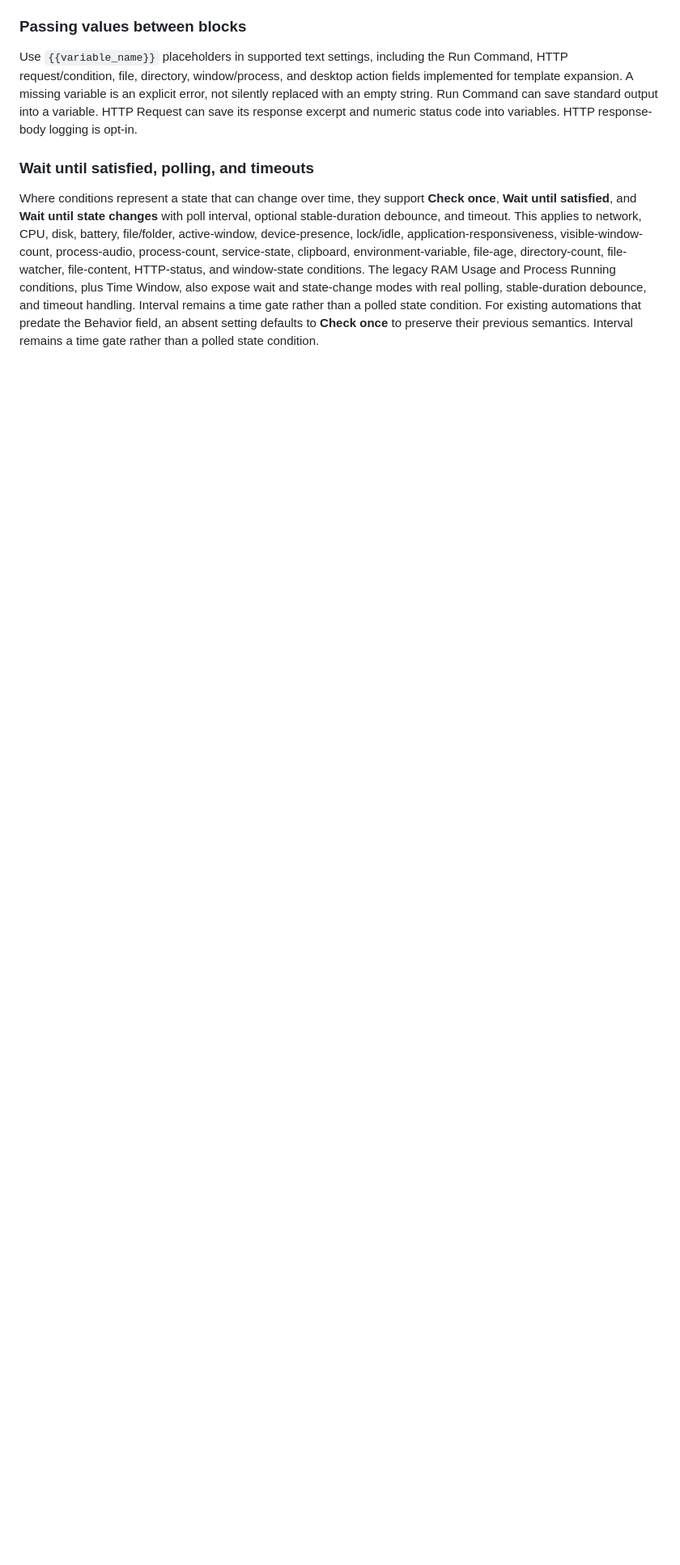
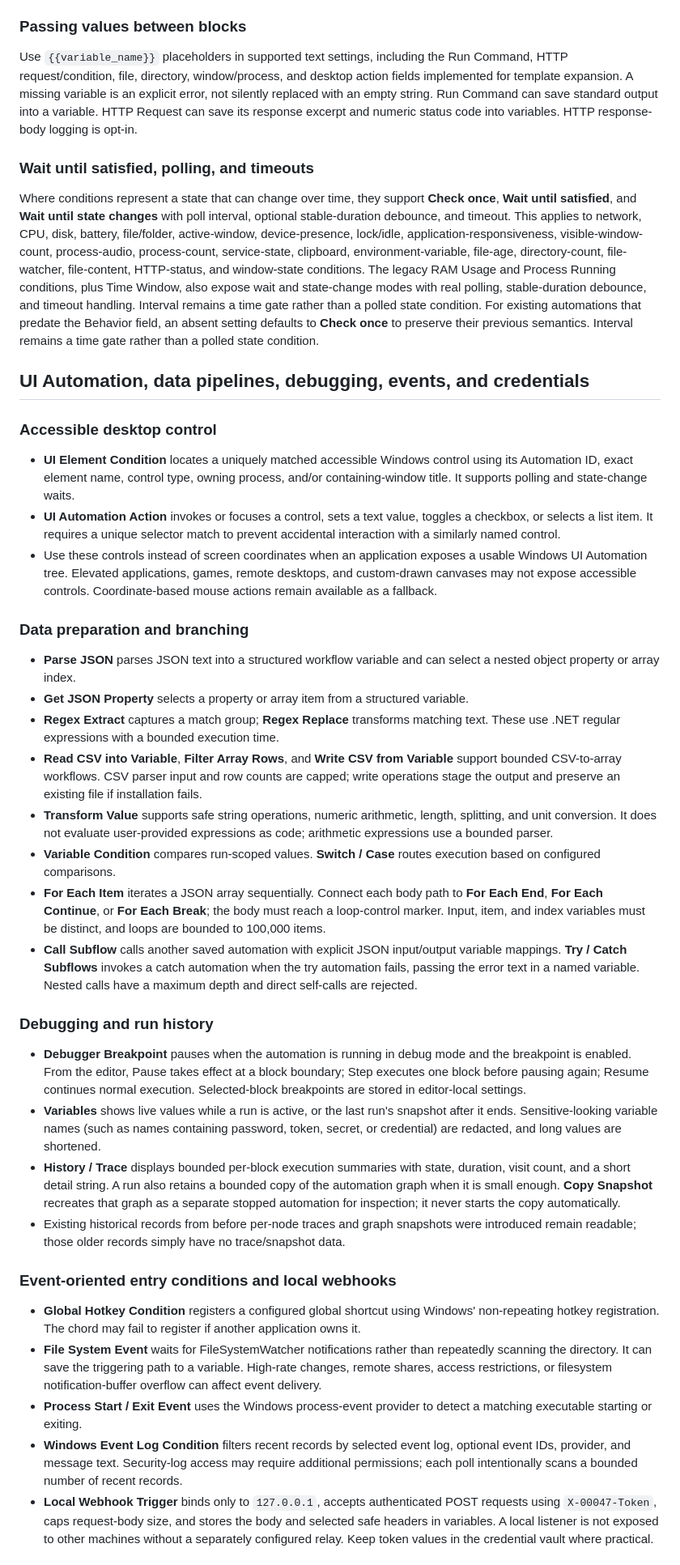
Before and after one commit to hashin9973-ux/00047, a Markdown page: docs/DEFAULT_BLOCKS.md, the part around one of its changes. Shown at 81% size. GitHub-like rendering; blank space fills up the shorter version.

Commit message:
Document UI automation, data pipelines, debugger, event triggers and credential vault

```diff
--- a/docs/DEFAULT_BLOCKS.md
+++ b/docs/DEFAULT_BLOCKS.md
@@ -97,3 +97,39 @@ Use `{{variable_name}}` placeholders in supported text settings, including the R
 ### Wait until satisfied, polling, and timeouts
 
 Where conditions represent a state that can change over time, they support **Check once**, **Wait until satisfied**, and **Wait until state changes** with poll interval, optional stable-duration debounce, and timeout. This applies to network, CPU, disk, battery, file/folder, active-window, device-presence, lock/idle, application-responsiveness, visible-window-count, process-audio, process-count, service-state, clipboard, environment-variable, file-age, directory-count, file-watcher, file-content, HTTP-status, and window-state conditions. The legacy RAM Usage and Process Running conditions, plus Time Window, also expose wait and state-change modes with real polling, stable-duration debounce, and timeout handling. Interval remains a time gate rather than a polled state condition. For existing automations that predate the Behavior field, an absent setting defaults to **Check once** to preserve their previous semantics. Interval remains a time gate rather than a polled state condition.
+
+
+## UI Automation, data pipelines, debugging, events, and credentials
+
+### Accessible desktop control
+
+- **UI Element Condition** locates a uniquely matched accessible Windows control using its Automation ID, exact element name, control type, owning process, and/or containing-window title. It supports polling and state-change waits.
+- **UI Automation Action** invokes or focuses a control, sets a text value, toggles a checkbox, or selects a list item. It requires a unique selector match to prevent accidental interaction with a similarly named control.
+- Use these controls instead of screen coordinates when an application exposes a usable Windows UI Automation tree. Elevated applications, games, remote desktops, and custom-drawn canvases may not expose accessible controls. Coordinate-based mouse actions remain available as a fallback.
+
+### Data preparation and branching
+
+- **Parse JSON** parses JSON text into a structured workflow variable and can select a nested object property or array index.
+- **Get JSON Property** selects a property or array item from a structured variable.
+- **Regex Extract** captures a match group; **Regex Replace** transforms matching text. These use .NET regular expressions with a bounded execution time.
+- **Read CSV into Variable**, **Filter Array Rows**, and **Write CSV from Variable** support bounded CSV-to-array workflows. CSV parser input and row counts are capped; write operations stage the output and preserve an existing file if installation fails.
+- **Transform Value** supports safe string operations, numeric arithmetic, length, splitting, and unit conversion. It does not evaluate user-provided expressions as code; arithmetic expressions use a bounded parser.
+- **Variable Condition** compares run-scoped values. **Switch / Case** routes execution based on configured comparisons.
+- **For Each Item** iterates a JSON array sequentially. Connect each body path to **For Each End**, **For Each Continue**, or **For Each Break**; the body must reach a loop-control marker. Input, item, and index variables must be distinct, and loops are bounded to 100,000 items.
+- **Call Subflow** calls another saved automation with explicit JSON input/output variable mappings. **Try / Catch Subflows** invokes a catch automation when the try automation fails, passing the error text in a named variable. Nested calls have a maximum depth and direct self-calls are rejected.
+
+### Debugging and run history
+
+- **Debugger Breakpoint** pauses when the automation is running in debug mode and the breakpoint is enabled. From the editor, Pause takes effect at a block boundary; Step executes one block before pausing again; Resume continues normal execution. Selected-block breakpoints are stored in editor-local settings.
+- **Variables** shows live values while a run is active, or the last run's snapshot after it ends. Sensitive-looking variable names (such as names containing password, token, secret, or credential) are redacted, and long values are shortened.
+- **History / Trace** displays bounded per-block execution summaries with state, duration, visit count, and a short detail string. A run also retains a bounded copy of the automation graph when it is small enough. **Copy Snapshot** recreates that graph as a separate stopped automation for inspection; it never starts the copy automatically.
+- Existing historical records from before per-node traces and graph snapshots were introduced remain readable; those older records simply have no trace/snapshot data.
+
+### Event-oriented entry conditions and local webhooks
+
+- **Global Hotkey Condition** registers a configured global shortcut using Windows' non-repeating hotkey registration. The chord may fail to register if another application owns it.
+- **File System Event** waits for FileSystemWatcher notifications rather than repeatedly scanning the directory. It can save the triggering path to a variable. High-rate changes, remote shares, access restrictions, or filesystem notification-buffer overflow can affect event delivery.
+- **Process Start / Exit Event** uses the Windows process-event provider to detect a matching executable starting or exiting.
+- **Windows Event Log Condition** filters recent records by selected event log, optional event IDs, provider, and message text. Security-log access may require additional permissions; each poll intentionally scans a bounded number of recent records.
+- **Local Webhook Trigger** binds only to `127.0.0.1`, accepts authenticated POST requests using `X-00047-Token`, caps request-body size, and stores the body and selected safe headers in variables. A local listener is not exposed to other machines without a separately configured relay. Keep token values in the credential vault where practical.
+
```
Also changed, not shown: other parts of docs/DEFAULT_BLOCKS.md (+5 -0 lines).
